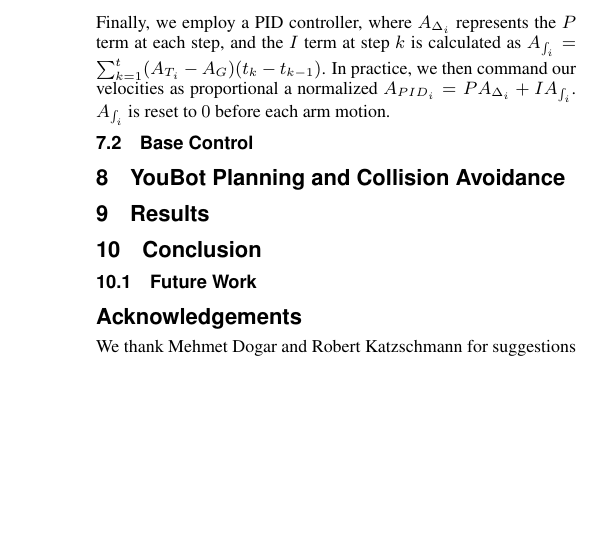
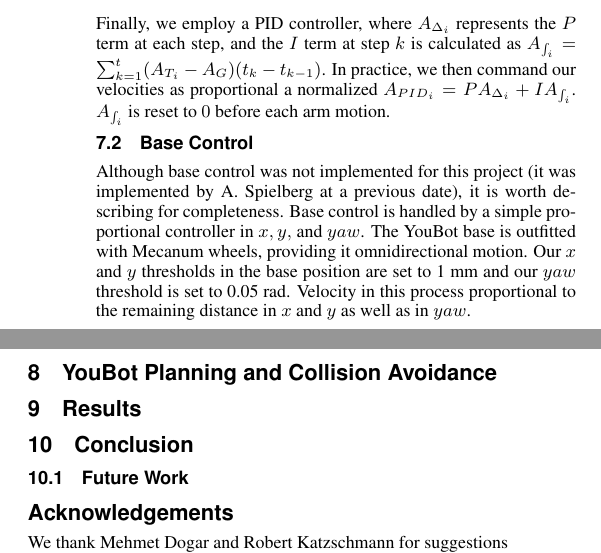
Before and after one commit to aespielberg/3DoodlerController, a LaTeX paper (paper/final_report/acmsiggraph/template.tex): part of one column of page 4 of 4 before the commit and two parts of the columns of page 4 of 4 after it, the two joined at a grey line, cut so that both start at the same text, the shorter picture padded with empty space. Compiled offline with pdfLaTeX.

Commit message:
Base control

```diff
--- a/paper/final_report/acmsiggraph/template.tex
+++ b/paper/final_report/acmsiggraph/template.tex
@@ -273,6 +273,7 @@ Finally, we employ a PID controller, where $A_{\Delta_i}$ represents the $P$ ter
 
 
 \subsection{Base Control}
+Although base control was not implemented for this project (it was implemented by A. Spielberg at a previous date), it is worth describing for completeness.  Base control is handled by a simple proportional controller in $x, y,$ and $yaw$.   The YouBot base is outfitted with Mecanum wheels, providing it omnidirectional motion.  Our $x$ and $y$ thresholds in the base position are set to 1~mm and our $yaw$ threshold is set to 0.05~rad.  Velocity in this process proportional to the remaining distance in $x$ and $y$ as well as in $yaw$.
 
 \section{YouBot Planning and Collision Avoidance}
 
```
Also changed, not shown: paper/final_report/acmsiggraph/template.pdf, 3 other files.
